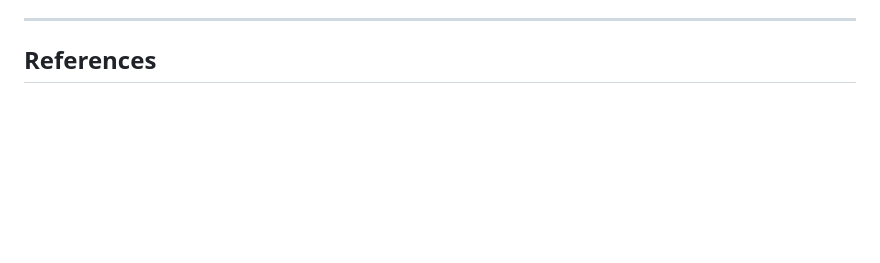
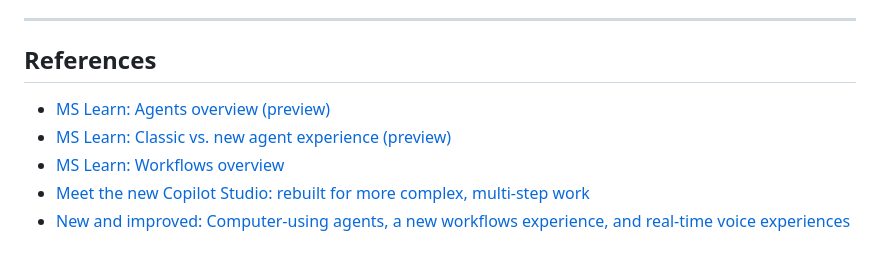
Before and after one commit to swannekim/Copilot-Studio-Agents, a Markdown page: Workflows-Hands-On/README.md, the part around the change. GitHub-like rendering; blank space fills up the shorter version.

```diff
--- a/Workflows-Hands-On/README.md
+++ b/Workflows-Hands-On/README.md
@@ -424,3 +424,9 @@ So test emails don't keep firing the workflows after the lab:
 ---
 
 ## References
+- [MS Learn: Agents overview (preview)](https://learn.microsoft.com/en-us/microsoft-copilot-studio/agents-experience/overview)
+- [MS Learn: Classic vs. new agent experience (preview)](https://learn.microsoft.com/en-us/microsoft-copilot-studio/agents-experience/classic-vs-new)
+- [MS Learn: Workflows overview](https://learn.microsoft.com/en-us/microsoft-copilot-studio/workflows-experience/flows-overview)
+- [Meet the new Copilot Studio: rebuilt for more complex, multi-step work
+](https://techcommunity.microsoft.com/blog/copilot-studio-blog/meet-the-new-copilot-studio-rebuilt-for-more-complex-multi-step-work/4526488)
+- [New and improved: Computer-using agents, a new workflows experience, and real-time voice experiences](https://www.microsoft.com/en-us/microsoft-copilot/blog/copilot-studio/new-and-improved-computer-using-agents-a-new-workflows-experience-and-real-time-voice-experiences/)
```
